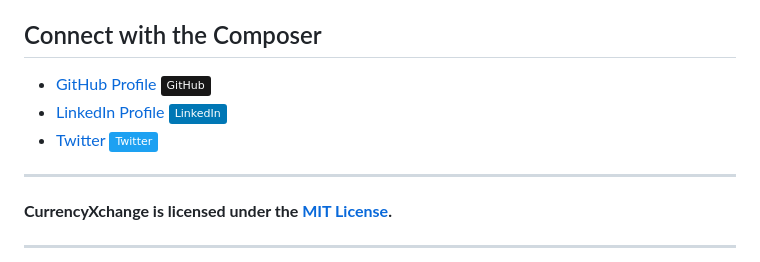
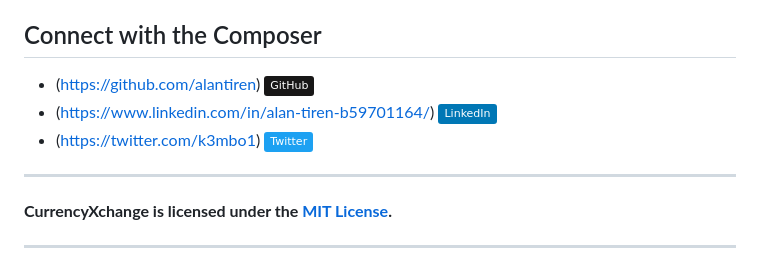
Before and after one commit to alantiren/CurrencyXchange, a Markdown page: README.md, the part around the change. GitHub-like rendering; badges without logos.

```diff
--- a/README.md
+++ b/README.md
@@ -86,9 +86,9 @@ To experience the simplicity of CurrencyXchange, [visit the app](https://alantir
 
 ## Connect with the Composer
 
-- [GitHub Profile](https://github.com/alantiren) ![GitHub](https://img.shields.io/badge/-GitHub-181717?style=flat&logo=github)
-- [LinkedIn Profile](https://www.linkedin.com/in/alan-tiren-b59701164/) ![LinkedIn](https://img.shields.io/badge/-LinkedIn-0077B5?style=flat&logo=linkedin)
-- [Twitter](https://twitter.com/k3mbo1) ![Twitter](https://img.shields.io/badge/-Twitter-1DA1F2?style=flat&logo=twitter)
+- (https://github.com/alantiren) ![GitHub](https://img.shields.io/badge/-GitHub-181717?style=flat&logo=github)
+- (https://www.linkedin.com/in/alan-tiren-b59701164/) ![LinkedIn](https://img.shields.io/badge/-LinkedIn-0077B5?style=flat&logo=linkedin)
+- (https://twitter.com/k3mbo1) ![Twitter](https://img.shields.io/badge/-Twitter-1DA1F2?style=flat&logo=twitter)
 
 ---
 
```
